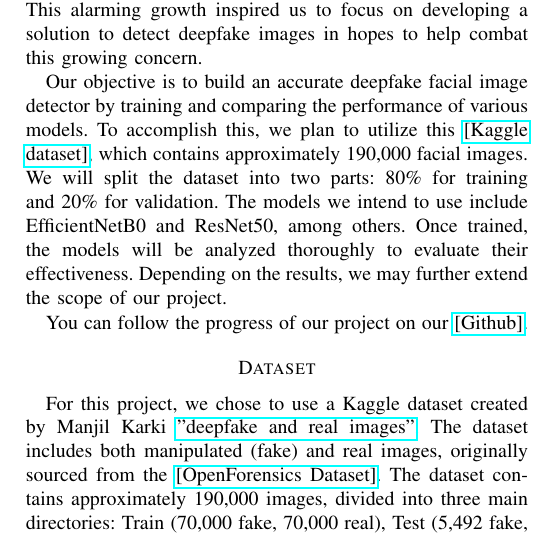
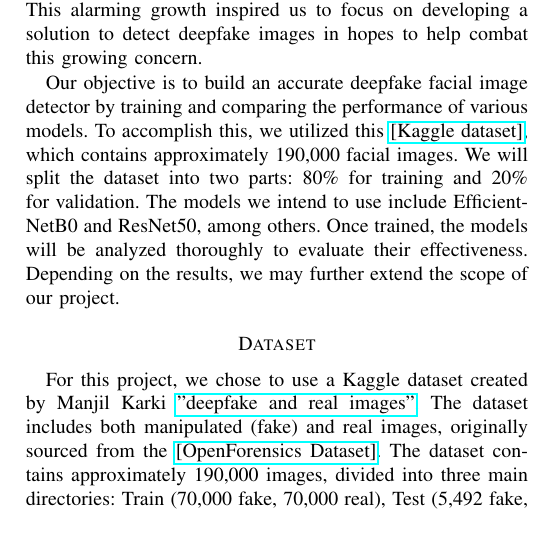
Before and after one commit to konradwojda/HYU-AI-G08, a LaTeX paper (docs/tex/main.tex): part of one column of page 1 of 7, cut so that both start at the same text. Compiled offline with pdfLaTeX.

Commit message:
final blog small edit

```diff
--- a/docs/tex/main.tex
+++ b/docs/tex/main.tex
@@ -41,9 +41,7 @@
 \section*{Introduction}
 In recent years, with the rapid advancement of AI and the ease of generating fake images, “deepfakes” have emerged as a significant threat. These digitally altered images, videos, and audios impact not only celebrities but also everyday individuals. This issue has gained particular attention in Korea, where deepfake crimes have reached unprecedented levels. The number of underage victims has increased 4.5 times, from 64 in 2022 to 288 over the past two years, while the total number of victims grew 3.7 times, rising from 212 to 781 during that same period according to \href{https://en.yna.co.kr/view/AEN20240828003100315}{[Yonhap News Agency]}. This alarming growth inspired us to focus on developing a solution to detect deepfake images in hopes to help combat this growing concern.
 
-Our objective is to build an accurate deepfake facial image detector by training and comparing the performance of various models. To accomplish this, we plan to utilize this \href{https://www.kaggle.com/datasets/manjilkarki/deepfake-and-real-images}{[Kaggle dataset]}, which contains approximately 190,000 facial images. We will split the dataset into two parts: 80\% for training and 20\% for validation. The models we intend to use include EfficientNetB0 and ResNet50, among others. Once trained, the models will be analyzed thoroughly to evaluate their effectiveness. Depending on the results, we may further extend the scope of our project.
-
-You can follow the progress of our project on our \href{https://github.com/konradwojda/HYU-AI-G08}{[Github]}.
+Our objective is to build an accurate deepfake facial image detector by training and comparing the performance of various models. To accomplish this, we utilized this \href{https://www.kaggle.com/datasets/manjilkarki/deepfake-and-real-images}{[Kaggle dataset]}, which contains approximately 190,000 facial images. We will split the dataset into two parts: 80\% for training and 20\% for validation. The models we intend to use include EfficientNetB0 and ResNet50, among others. Once trained, the models will be analyzed thoroughly to evaluate their effectiveness. Depending on the results, we may further extend the scope of our project.
 
 \section*{Dataset}
 For this project, we chose to use a Kaggle dataset created by Manjil Karki \href{https://www.kaggle.com/datasets/manjilkarki/deepfake-and-real-images}{"deepfake and real images"}. The dataset includes both manipulated (fake) and real images, originally sourced from the \href{https://sites.google.com/view/ltnghia/research/openforensics}{[OpenForensics Dataset]}. The dataset contains approximately 190,000 images, divided into three main directories: Train (70,000 fake, 70,000 real), Test (5,492 fake, 5,413 real), and Validation (19,600 fake, 19,800 real).
```
